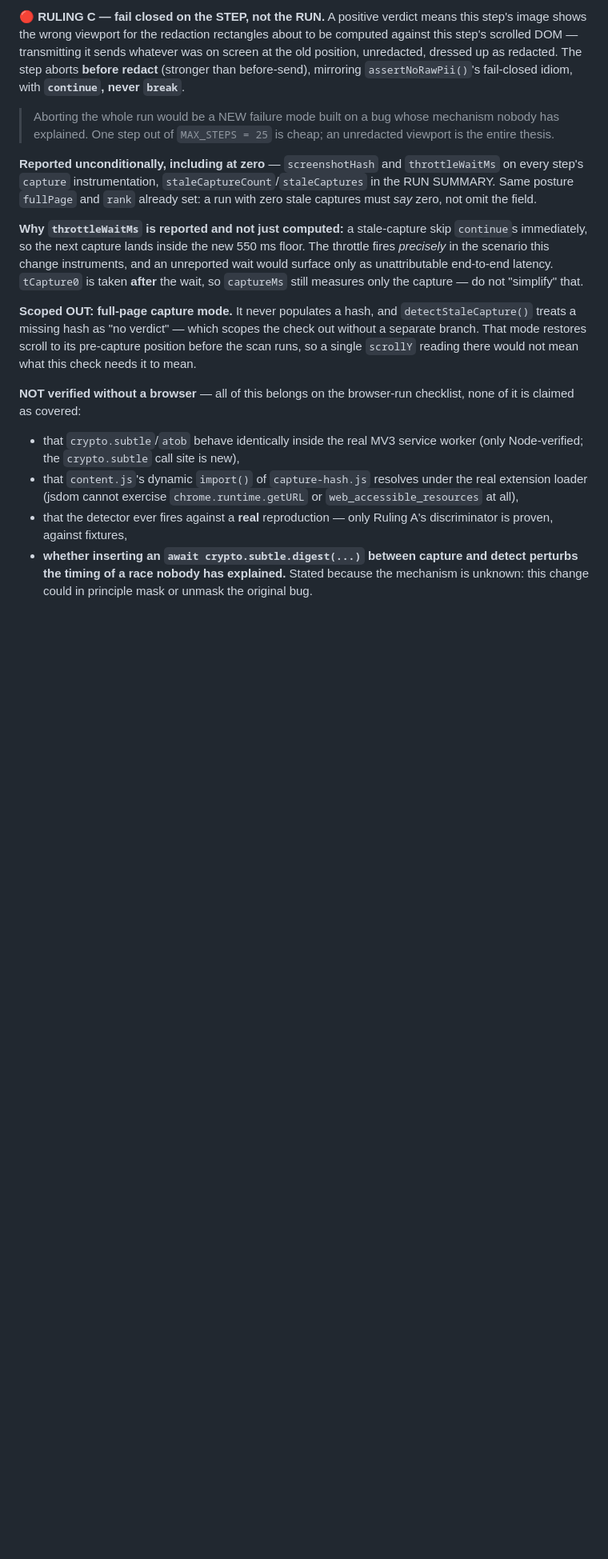
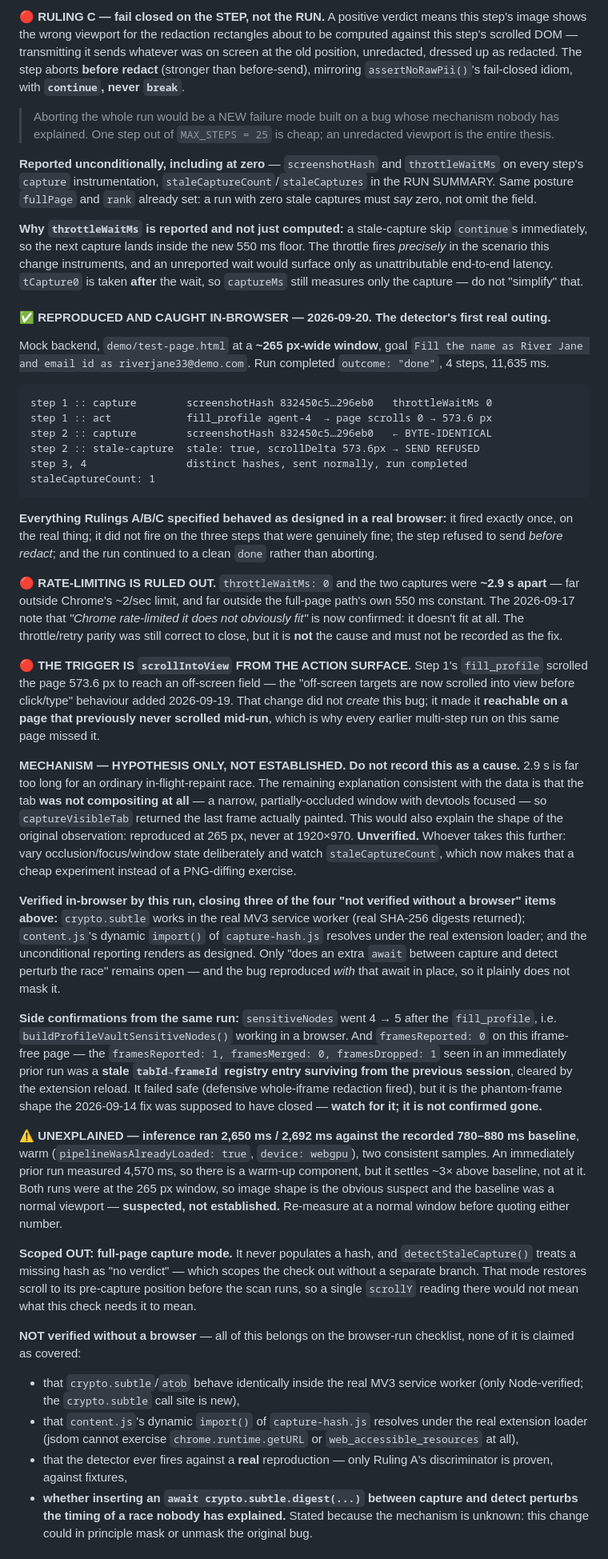
Before and after one commit to varundevarajrvu/sih, a Markdown page: CLAUDE.md, the part around one of its changes. Shown at 80% size. Rendered like a GitHub page; blank space fills up the shorter version.

Commit message:
Record the stale-capture reproduction
The detector fired on its first real outing and caught the bug it was
built for: step 2's capture came back byte-identical to step 1's while
the page had scrolled 573.6px, and the step refused to send.

Rules OUT rate-limiting as the cause -- throttleWaitMs 0 and the two
captures were ~2.9s apart, far outside Chrome's ~2/sec limit. The
2026-09-17 note that "Chrome rate-limited it does not obviously fit" is
now confirmed. The throttle parity was still correct to close, but it
is not the fix and must not be recorded as one.

Identifies the trigger: scrollIntoView from the action surface added
2026-09-19. It did not create the bug, it made it reachable on a page
that previously never scrolled mid-run -- which is why every earlier
multi-step run on this same page missed it.

Records the compositor hypothesis explicitly as a hypothesis: 2.9s is
far too long for an in-flight repaint, pointing at a tab not
compositing at all. Unverified, and labelled so.

Closes three of the four "not verified without a browser" items:
crypto.subtle in the real service worker, the dynamic import under the
real loader, and the unconditional reporting. The fourth is partly
answered by the reproduction itself -- the bug fired with the extra
await in place, so that await does not mask it.

Also records two things the run surfaced that were not being looked
for: a stale tabId->frameId registry entry producing a phantom dropped
frame on an iframe-free page (failed safe, but it is the shape the
2026-09-14 fix was meant to close), and inference settling ~3x above
the recorded 780-880ms baseline at a narrow window -- suspected to be
image shape, explicitly not concluded.

Co-Authored-By: Claude Opus 5 <noreply@anthropic.com>

````diff
--- a/CLAUDE.md
+++ b/CLAUDE.md
@@ -430,6 +430,34 @@ Byte-identical consecutive captures are the **normal, correct** case on a static
 **Reported unconditionally, including at zero** — `screenshotHash` and `throttleWaitMs` on every step's `capture` instrumentation, `staleCaptureCount`/`staleCaptures` in the RUN SUMMARY. Same posture `fullPage` and `rank` already set: a run with zero stale captures must *say* zero, not omit the field.
 
 **Why `throttleWaitMs` is reported and not just computed:** a stale-capture skip `continue`s immediately, so the next capture lands inside the new 550 ms floor. The throttle fires *precisely* in the scenario this change instruments, and an unreported wait would surface only as unattributable end-to-end latency. `tCapture0` is taken **after** the wait, so `captureMs` still measures only the capture — do not "simplify" that.
+
+#### ✅ REPRODUCED AND CAUGHT IN-BROWSER — 2026-09-20. The detector's first real outing.
+
+Mock backend, `demo/test-page.html` at a **~265 px-wide window**, goal `Fill the name as River Jane and email id as riverjane33@demo.com`. Run completed `outcome: "done"`, 4 steps, 11,635 ms.
+
+```
+step 1 :: capture        screenshotHash 832450c5…296eb0   throttleWaitMs 0
+step 1 :: act            fill_profile agent-4  → page scrolls 0 → 573.6 px
+step 2 :: capture        screenshotHash 832450c5…296eb0   ← BYTE-IDENTICAL
+step 2 :: stale-capture  stale: true, scrollDelta 573.6px → SEND REFUSED
+step 3, 4                distinct hashes, sent normally, run completed
+staleCaptureCount: 1
+```
+
+**Everything Rulings A/B/C specified behaved as designed in a real browser:** it fired exactly once, on the real thing; it did not fire on the three steps that were genuinely fine; the step refused to send *before redact*; and the run continued to a clean `done` rather than aborting.
+
+**🔴 RATE-LIMITING IS RULED OUT.** `throttleWaitMs: 0` and the two captures were **~2.9 s apart** — far outside Chrome's ~2/sec limit, and far outside the full-page path's own 550 ms constant. The 2026-09-17 note that *"Chrome rate-limited it does not obviously fit"* is now confirmed: it doesn't fit at all. The throttle/retry parity was still correct to close, but it is **not** the cause and must not be recorded as the fix.
+
+**🔴 THE TRIGGER IS `scrollIntoView` FROM THE ACTION SURFACE.** Step 1's `fill_profile` scrolled the page 573.6 px to reach an off-screen field — the "off-screen targets are now scrolled into view before click/type" behaviour added 2026-09-19. That change did not *create* this bug; it made it **reachable on a page that previously never scrolled mid-run**, which is why every earlier multi-step run on this same page missed it.
+
+**MECHANISM — HYPOTHESIS ONLY, NOT ESTABLISHED. Do not record this as a cause.**
+2.9 s is far too long for an ordinary in-flight-repaint race. The remaining explanation consistent with the data is that the tab **was not compositing at all** — a narrow, partially-occluded window with devtools focused — so `captureVisibleTab` returned the last frame actually painted. This would also explain the shape of the original observation: reproduced at 265 px, never at 1920×970. **Unverified.** Whoever takes this further: vary occlusion/focus/window state deliberately and watch `staleCaptureCount`, which now makes that a cheap experiment instead of a PNG-diffing exercise.
+
+**Verified in-browser by this run, closing three of the four "not verified without a browser" items above:** `crypto.subtle` works in the real MV3 service worker (real SHA-256 digests returned); `content.js`'s dynamic `import()` of `capture-hash.js` resolves under the real extension loader; and the unconditional reporting renders as designed. Only "does an extra `await` between capture and detect perturb the race" remains open — and the bug reproduced *with* that await in place, so it plainly does not mask it.
+
+**Side confirmations from the same run:** `sensitiveNodes` went 4 → 5 after the `fill_profile`, i.e. `buildProfileVaultSensitiveNodes()` working in a browser. And `framesReported: 0` on this iframe-free page — the `framesReported: 1, framesMerged: 0, framesDropped: 1` seen in an immediately prior run was a **stale `tabId→frameId` registry entry surviving from the previous session**, cleared by the extension reload. It failed safe (defensive whole-iframe redaction fired), but it is the phantom-frame shape the 2026-09-14 fix was supposed to have closed — **watch for it; it is not confirmed gone.**
+
+**⚠️ UNEXPLAINED — inference ran 2,650 ms / 2,692 ms against the recorded 780–880 ms baseline**, warm (`pipelineWasAlreadyLoaded: true`, `device: webgpu`), two consistent samples. An immediately prior run measured 4,570 ms, so there is a warm-up component, but it settles ~3× above baseline, not at it. Both runs were at the 265 px window, so image shape is the obvious suspect and the baseline was a normal viewport — **suspected, not established.** Re-measure at a normal window before quoting either number.
 
 **Scoped OUT: full-page capture mode.** It never populates a hash, and `detectStaleCapture()` treats a missing hash as "no verdict" — which scopes the check out without a separate branch. That mode restores scroll to its pre-capture position before the scan runs, so a single `scrollY` reading there would not mean what this check needs it to mean.
 
````
Also changed, not shown: other parts of CLAUDE.md (+1 -1 lines).
